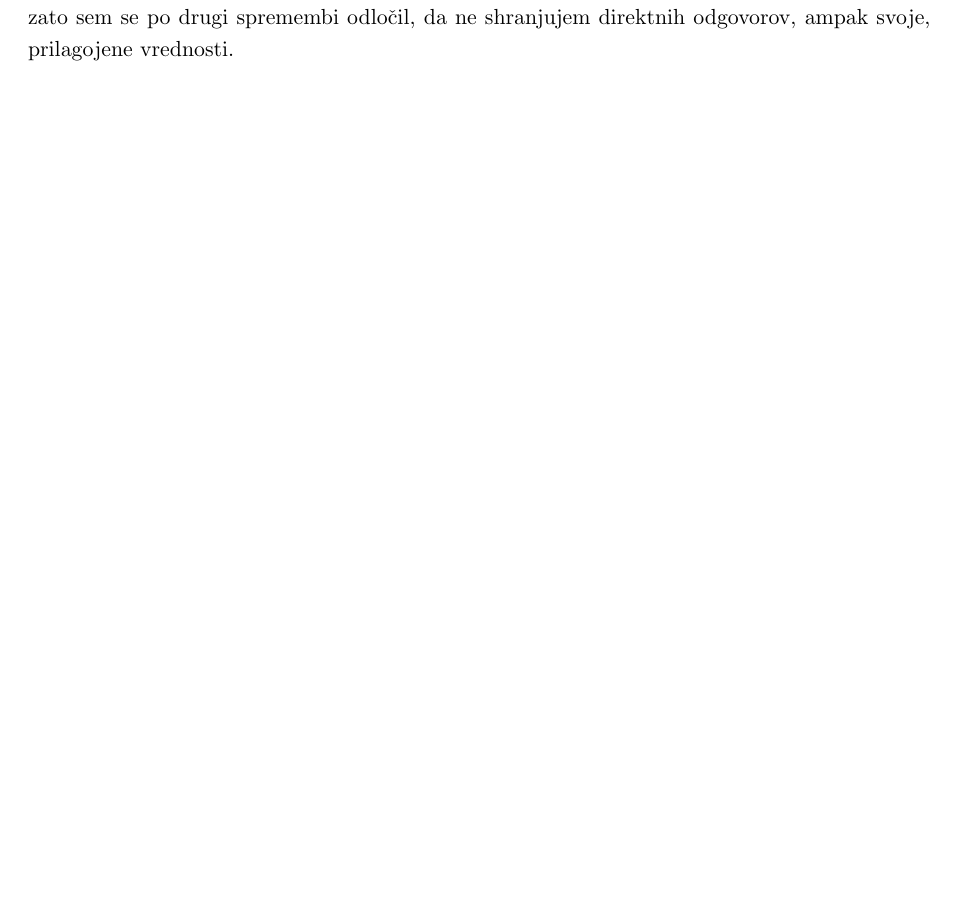
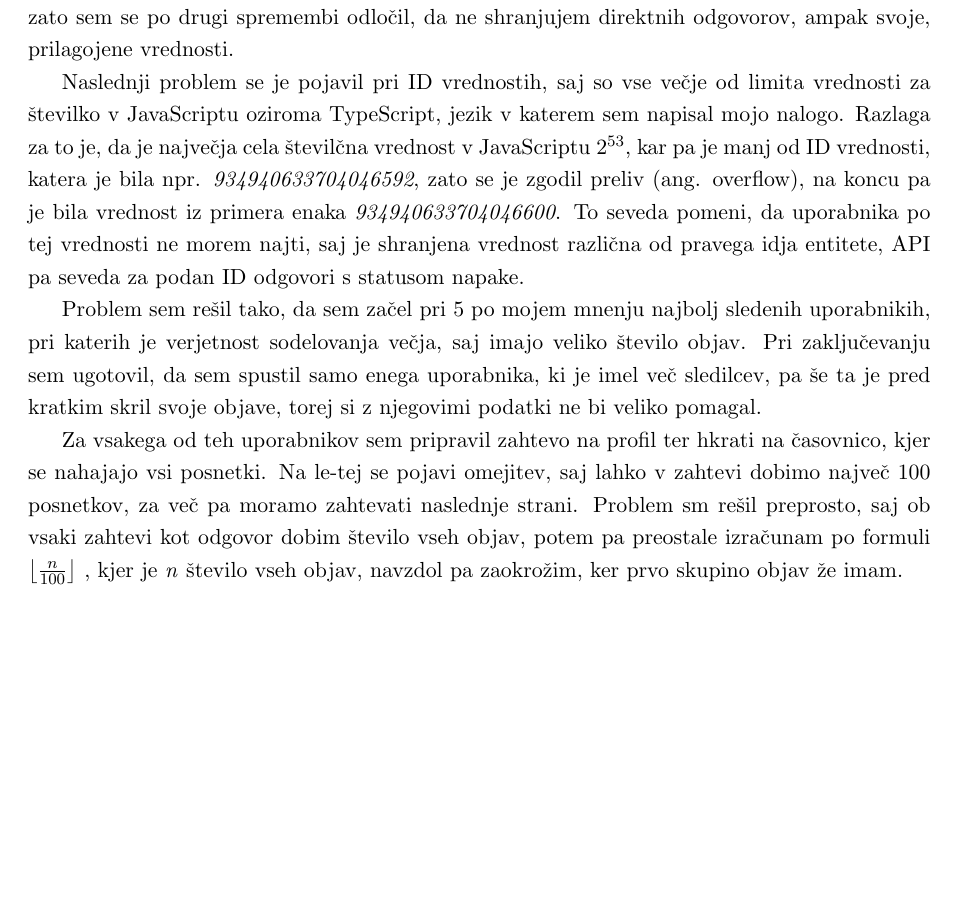
Before and after one commit to CollabCreators/vine-data-mining, a LaTeX document (report/gresak-marko.tex): part of page 2 of 2, cut so that both start at the same text, the shorter picture padded with empty space. Compiled offline with pdfLaTeX.

Commit message:
finish text for "Izvor podatkov"

```diff
--- a/report/gresak-marko.tex
+++ b/report/gresak-marko.tex
@@ -86,5 +86,12 @@ Programska koda je javno dostopna na GitHubu, na naslovu\\
 Med iskanem podatkov nisem našel nobene povezave, z že vnaprej pripravljenimi podatki. To pomeni, da vse svoje podatke črpam zgolj iz \href{https://api.vineapp.com}{\underline{Vine API}}. Ker API nima nikakršne uradne dokumentacije, sem si moral pomagati redkimi, predvsem pa zastarelimi, viri na spletu ter svojim raziskovenjam, iz tega pa sem izpeljal dokumentacijo \href{https://github.com/markogresak/vine-data-mining/blob/master/API-reference.md}{\underline{Vine API Reference}}. Že ob času pisanja tega poročila so nekatere informacije zastarele, ampak se jih nisem spravil popravljati, saj sem bil prezaposljen s popravljanjem same kode.
 \par
 Na tej točki sta se že pojavila prva dva problema: pomanjkanje dokumentacije ter večkratno spreminjanje API-ja, zaradi česar je vsa najdena dokumentcija hitro zastarela. Samo v času izdelave tega projekta se je po mojem opažanju odgovor API-ja spremenil vsaj trikrat. Sicer spremembe niso bile drastične, ampak so bile dovolj, da sem moral svoj program popravljati, da je lahko nadaljeval, pojavili pa so se tudi nekonsistentni podatki za iste odgovore APIja, zato sem se po drugi spremembi odločil, da ne shranjujem direktnih odgovorov, ampak svoje, prilagojene vrednosti.
+\par
+Naslednji problem se je pojavil pri ID vrednostih, saj so vse večje od limita vrednosti za številko v JavaScriptu oziroma TypeScript, jezik v katerem sem napisal mojo nalogo. Razlaga za to je, da je največja cela številčna vrednost v JavaScriptu \(2^{53}\), kar pa je manj od ID vrednosti, katera je bila npr. \textit{934940633704046592}, zato se je zgodil preliv (ang. overflow), na koncu pa je bila vrednost iz primera enaka \textit{934940633704046600}. To seveda pomeni, da uporabnika po tej vrednosti ne morem najti, saj je shranjena vrednost različna od pravega idja entitete, API pa seveda za podan ID odgovori s statusom napake.
+\par
+Problem sem rešil tako, da sem začel pri 5 po mojem mnenju najbolj sledenih uporabnikih, pri katerih je verjetnost sodelovanja večja, saj imajo veliko število objav. Pri zaključevanju sem ugotovil, da sem spustil samo enega uporabnika, ki je imel več sledilcev, pa še ta je pred kratkim skril svoje objave, torej si z njegovimi podatki ne bi veliko pomagal.
+\par
+Za vsakega od teh uporabnikov sem pripravil zahtevo na profil ter hkrati na časovnico, kjer se nahajajo vsi posnetki. Na le-tej se pojavi omejitev, saj lahko v zahtevi dobimo največ 100 posnetkov, za več pa moramo zahtevati naslednje strani. Problem sm rešil preprosto, saj ob vsaki zahtevi kot odgovor dobim število vseh objav, potem pa preostale izračunam po formuli \(\left \lfloor{\frac{n}{100}}\right \rfloor\) , kjer je \textit{n} število vseh objav, navzdol pa zaokrožim, ker prvo skupino objav že imam.
+
 
 \end{document}
```
